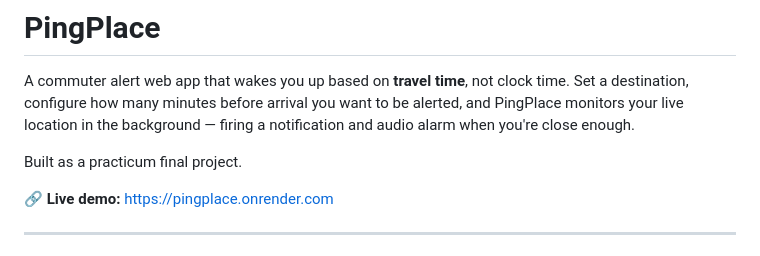
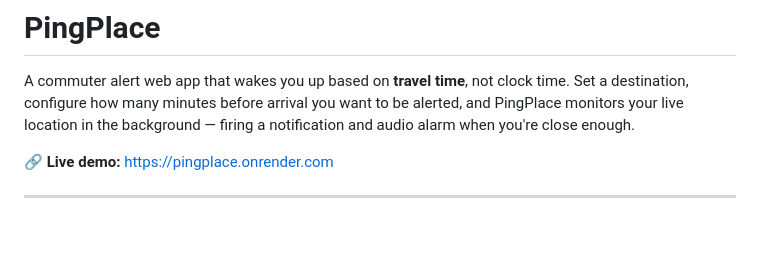
Before and after one commit to Cweiss15/PingPlace, a Markdown page: README.md, the part around the change. Rendered like a GitHub page; blank space fills up the shorter version.

Commit message:
Update README
Removed the note about the project being a practicum final project.

```diff
--- a/README.md
+++ b/README.md
@@ -1,8 +1,6 @@
 # PingPlace
 
 A commuter alert web app that wakes you up based on **travel time**, not clock time. Set a destination, configure how many minutes before arrival you want to be alerted, and PingPlace monitors your live location in the background — firing a notification and audio alarm when you're close enough.
-
-Built as a practicum final project.
 
 🔗 **Live demo:** https://pingplace.onrender.com
 
```
